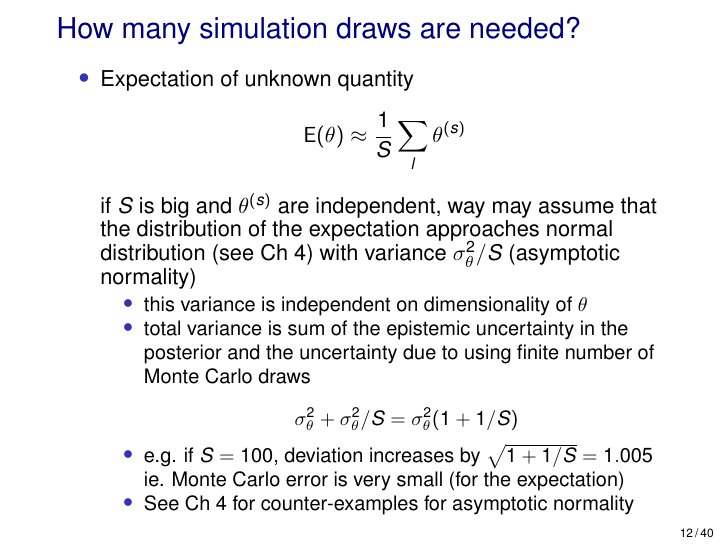
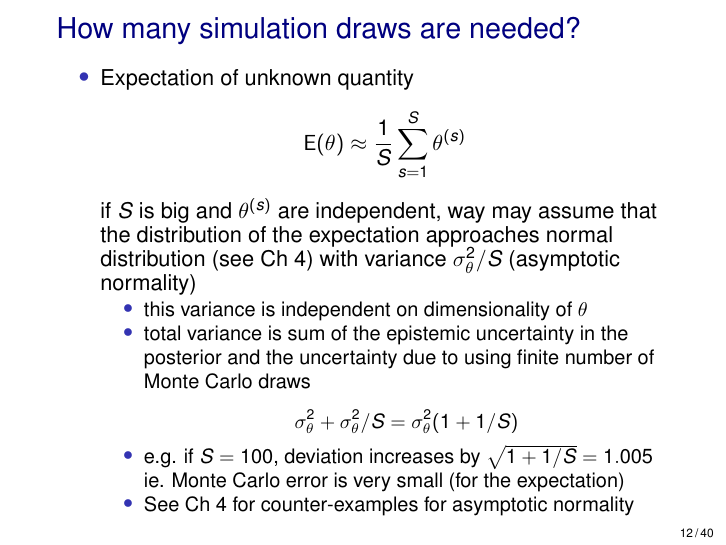
Before and after one commit to avehtari/BDA_course_Aalto, LaTeX slides (slides/slides_ch10.tex): page 33 of 104. Compiled offline with pdfLaTeX.

Commit message:
typo fix

```diff
--- a/slides/slides_ch10.tex
+++ b/slides/slides_ch10.tex
@@ -29,6 +29,8 @@
 \usepackage{amsbsy}
 \usepackage{eucal}
 \usepackage{rotating}
+\usepackage{listings}
+\usepackage{lstbayes}
 \usepackage[all,poly,ps,color]{xy}
 
 \usepackage{natbib}
@@ -395,7 +397,7 @@ where $w_{\mathrm{cell}}^{(t)}$ is the normalized probability of a grid cell $t$
   \begin{itemize}
   \item Expectation of unknown quantity
     \begin{equation*}
-      \E(\theta)\approx \frac{1}{S}\sum_l \theta^{(s)}
+      \E(\theta)\approx \frac{1}{S}\sum_{s=1}^S \theta^{(s)}
     \end{equation*}
     if $S$ is big and $\theta^{(s)}$ are independent, way may assume
     that the distribution of the expectation approaches normal
```
Also changed, not shown: slides/slides_ch10.pdf.
